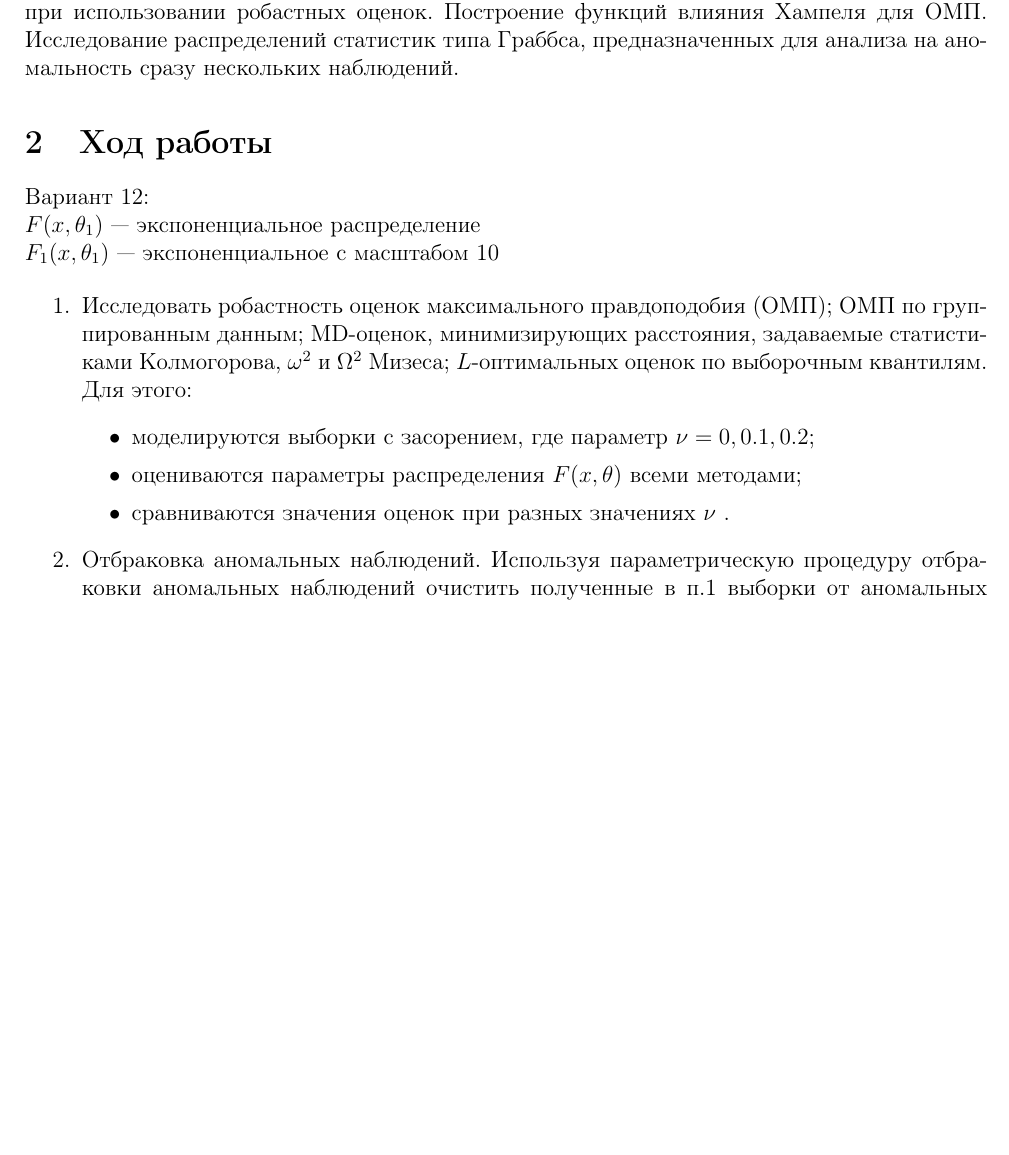
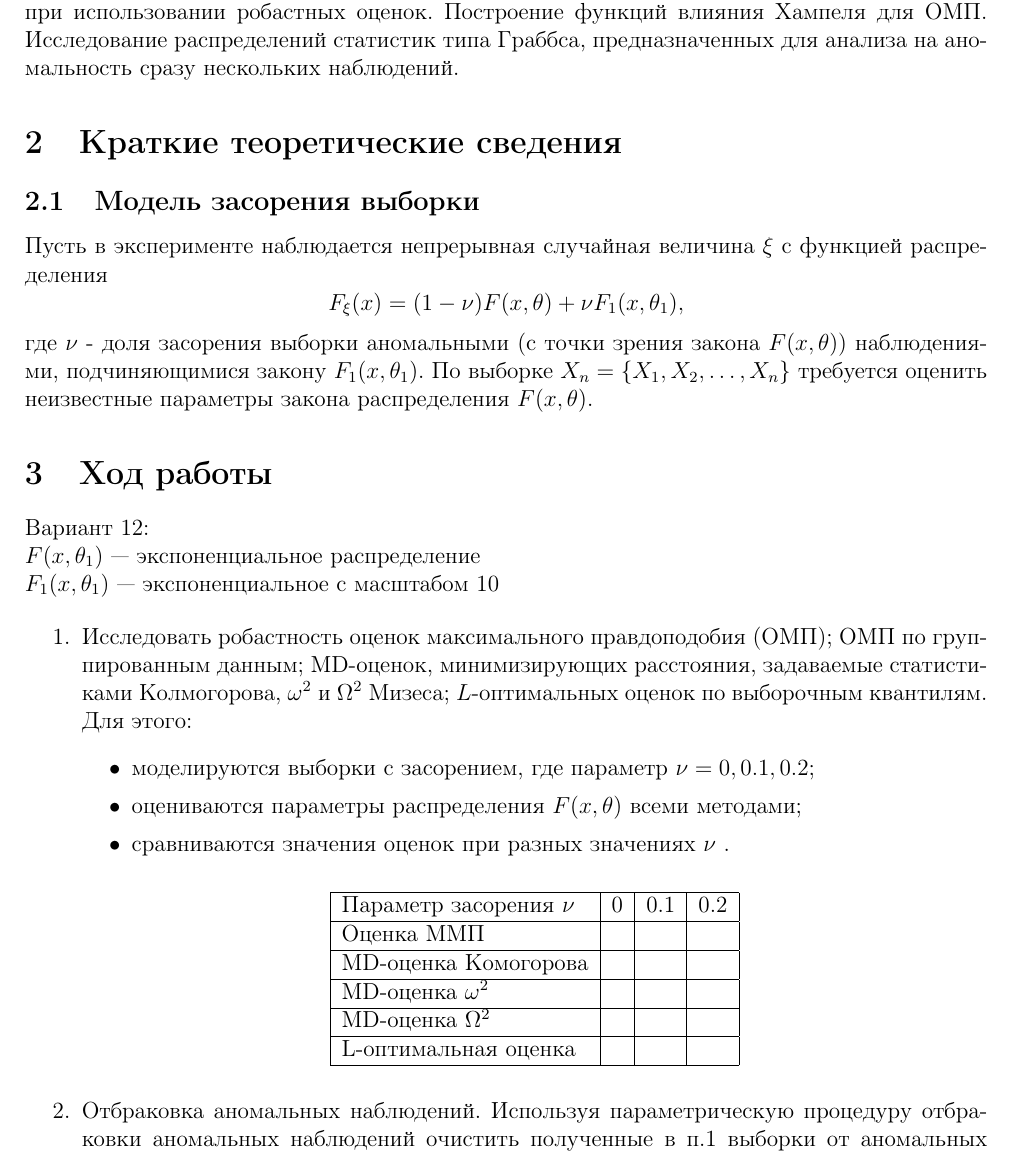
Before and after one commit to konstunn/ctad, a LaTeX document (2/main.ltx): part of page 3 of 3 before the commit and part of page 3 of 4 after it, cut so that both start at the same text, the shorter picture padded with empty space. Compiled offline with pdfLaTeX.

Commit message:
Move further

```diff
--- a/2/main.ltx
+++ b/2/main.ltx
@@ -68,6 +68,20 @@
 распределений статистик типа Граббса, предназначенных для анализа на
 аномальность сразу нескольких наблюдений.
 
+\section{Краткие теоретические сведения}
+
+\subsection{Модель засорения выборки}
+
+Пусть в эксперименте наблюдается
+непрерывная случайная величина $\xi$ с функцией распределения
+\[
+	F_{\xi}(x) = (1 - \nu) F(x, \theta) + \nu F_1 (x , \theta_1),
+\]
+где $\nu$ - доля засорения выборки аномальными (с точки зрения закона $F(x, \theta)$)
+наблюдениями, подчиняющимися закону $F_1(x, \theta_1)$. По выборке
+${X_n = \{X_1, X_2, \ldots, X_n\}}$ требуется оценить неизвестные параметры закона
+распределения $F(x, \theta)$.
+
 \section{Ход работы}
 
 Вариант 12: \\
@@ -85,6 +99,20 @@ $F_{1}(x, \theta_1)$ --- экспоненциальное с масштабом
 	\item оцениваются параметры распределения $F(x, \theta)$ всеми методами;
 	\item сравниваются значения оценок при разных значениях $\nu$ .
 	\end{itemize}
+
+\begin{center}
+
+\begin{tabular}{|l|c|c|c|}
+	\hline
+	 Параметр засорения $\nu$	&	0	&	0.1	&	0.2	\\	\hline
+	Оценка ММП					&		&		&		\\	\hline
+	MD-оценка Комогорова		&		& 		&		\\	\hline
+	MD-оценка $\omega^2$		&		&		&		\\	\hline
+	MD-оценка $\Omega^2$		&		&		&		\\	\hline
+	L-оптимальная оценка		&		&		&		\\	\hline
+\end{tabular}
+\end{center}
+
 \item Отбраковка аномальных наблюдений. Используя параметрическую
 процедуру отбраковки аномальных наблюдений очистить полученные в п.1
 выборки от аномальных наблюдений и проверить, как изменились результаты
```
